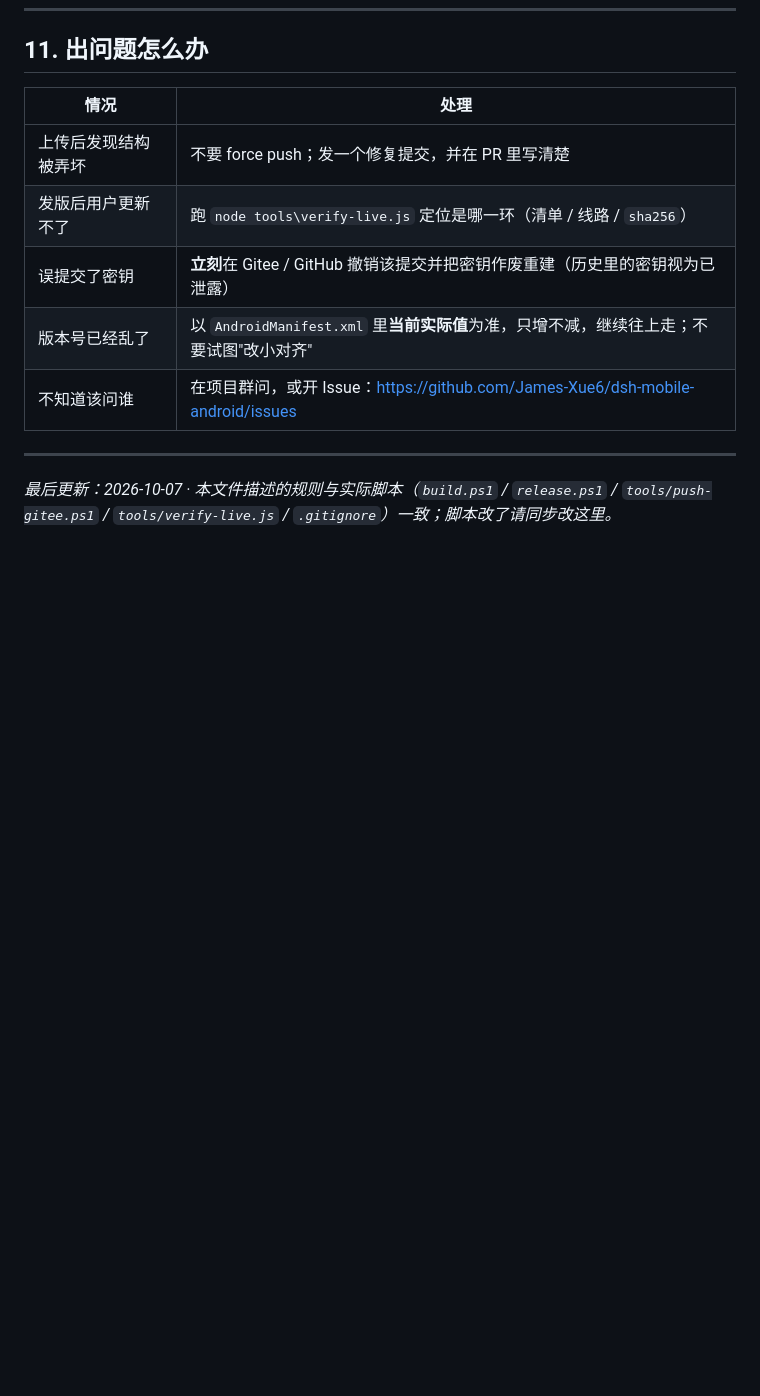
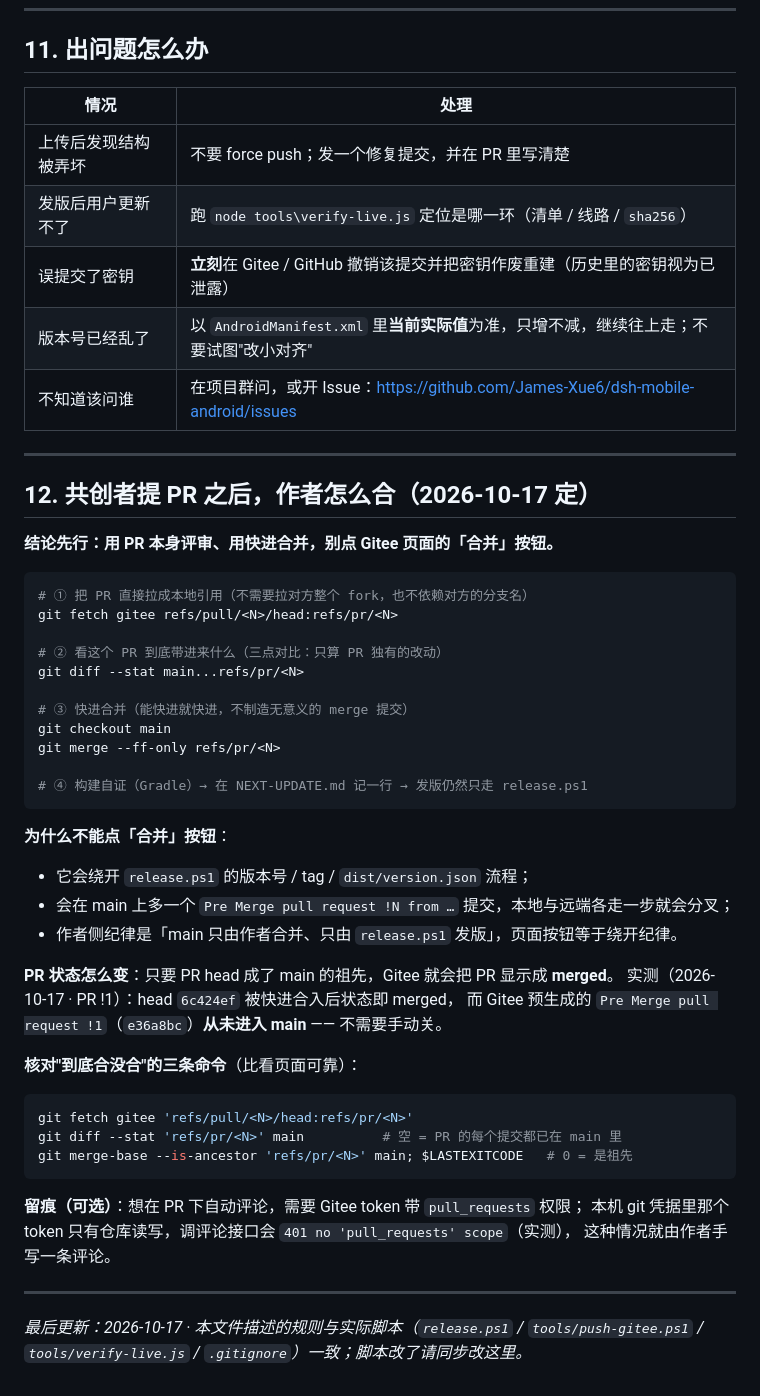
Before and after one commit to James-Xue6/dsh-mobile-android, a Markdown page: HANDOFF.md, the part around the change. Rendered like a GitHub page; blank space fills up the shorter version.

Commit message:
docs(handoff): 新增 §12 共创者 PR 的评审与合并流程（按 PR ref 评审 + --ff-only，禁止点页面合并）

````diff
--- a/HANDOFF.md
+++ b/HANDOFF.md
@@ -405,4 +405,46 @@ pwsh -File .\tools\ensure-ps1-bom.ps1
 
 ---
 
-*最后更新：2026-10-07 · 本文件描述的规则与实际脚本（`build.ps1` / `release.ps1` / `tools/push-gitee.ps1` / `tools/verify-live.js` / `.gitignore`）一致；脚本改了请同步改这里。*
+## 12. 共创者提 PR 之后，作者怎么合（2026-10-17 定）
+
+**结论先行：用 PR 本身评审、用快进合并，别点 Gitee 页面的「合并」按钮。**
+
+```powershell
+# ① 把 PR 直接拉成本地引用（不需要拉对方整个 fork，也不依赖对方的分支名）
+git fetch gitee refs/pull/<N>/head:refs/pr/<N>
+
+# ② 看这个 PR 到底带进来什么（三点对比：只算 PR 独有的改动）
+git diff --stat main...refs/pr/<N>
+
+# ③ 快进合并（能快进就快进，不制造无意义的 merge 提交）
+git checkout main
+git merge --ff-only refs/pr/<N>
+
+# ④ 构建自证（Gradle）→ 在 NEXT-UPDATE.md 记一行 → 发版仍然只走 release.ps1
+```
+
+**为什么不能点「合并」按钮**：
+
+- 它会绕开 `release.ps1` 的版本号 / tag / `dist/version.json` 流程；
+- 会在 main 上多一个 `Pre Merge pull request !N from …` 提交，本地与远端各走一步就会分叉；
+- 作者侧纪律是「main 只由作者合并、只由 `release.ps1` 发版」，页面按钮等于绕开纪律。
+
+**PR 状态怎么变**：只要 PR head 成了 main 的祖先，Gitee 就会把 PR 显示成 **merged**。
+实测（2026-10-17 · PR !1）：head `6c424ef` 被快进合入后状态即 merged，
+而 Gitee 预生成的 `Pre Merge pull request !1`（`e36a8bc`）**从未进入 main** —— 不需要手动关。
+
+**核对"到底合没合"的三条命令**（比看页面可靠）：
+
+```powershell
+git fetch gitee 'refs/pull/<N>/head:refs/pr/<N>'
+git diff --stat 'refs/pr/<N>' main          # 空 = PR 的每个提交都已在 main 里
+git merge-base --is-ancestor 'refs/pr/<N>' main; $LASTEXITCODE   # 0 = 是祖先
+```
+
+**留痕（可选）**：想在 PR 下自动评论，需要 Gitee token 带 `pull_requests` 权限；
+本机 git 凭据里那个 token 只有仓库读写，调评论接口会 `401 no 'pull_requests' scope`（实测），
+这种情况就由作者手写一条评论。
+
+---
+
+*最后更新：2026-10-17 · 本文件描述的规则与实际脚本（`release.ps1` / `tools/push-gitee.ps1` / `tools/verify-live.js` / `.gitignore`）一致；脚本改了请同步改这里。*
````
